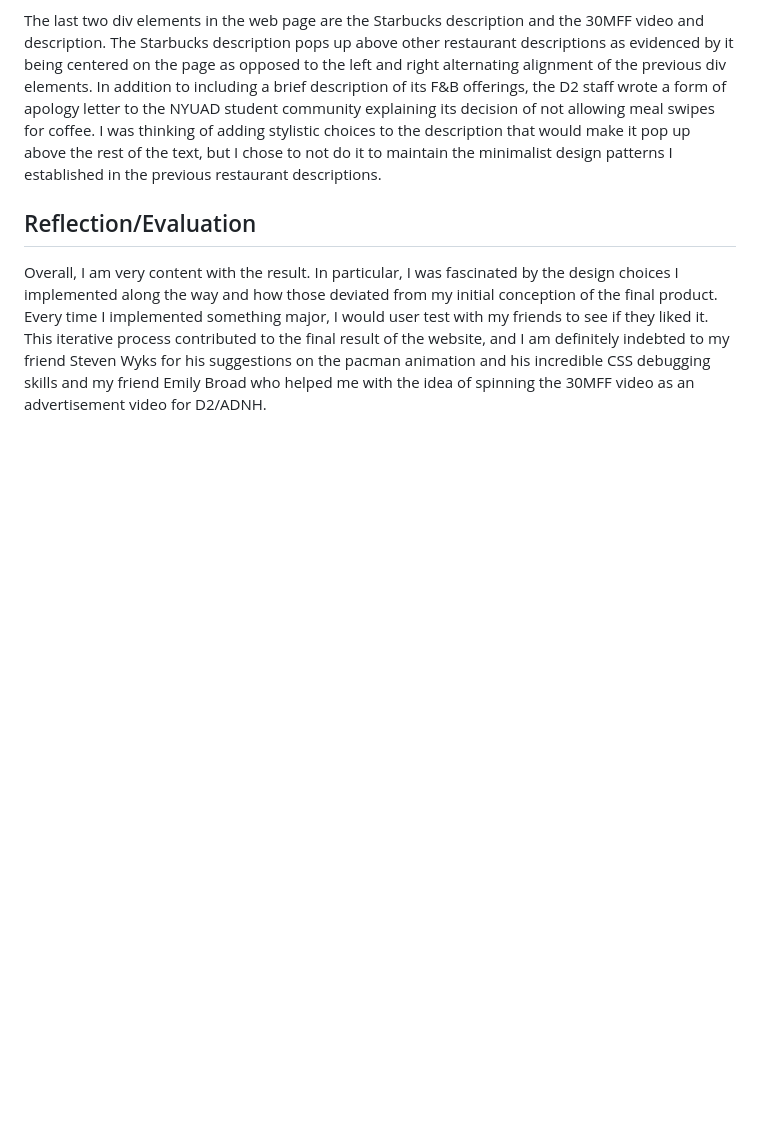
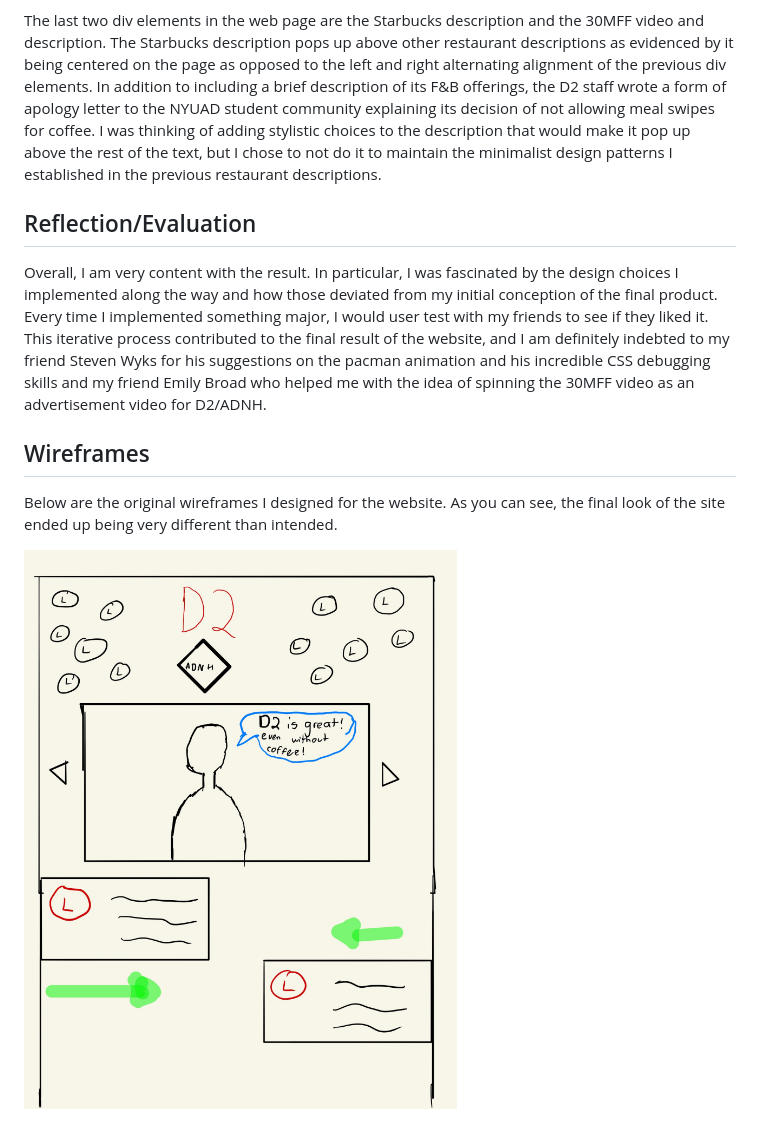
Before and after one commit to jgarcia1599/CommLab_Spring2020, a Markdown page: Assignment_1/README.md, the part around the change printed below. Drawn GitHub-style; pictures changed too: Assignment_1/media/30MFF-1.jpg (added); blank space fills up the shorter version.

Commit message:
added wireframes

```diff
--- a/Assignment_1/README.md
+++ b/Assignment_1/README.md
@@ -16,3 +16,9 @@ The last two div elements in the web page are the Starbucks description and the
 ## Reflection/Evaluation
 
 Overall, I am very content with the result. In particular, I was fascinated by the design choices I implemented along the way and how those deviated from my initial conception of the final product. Every time I implemented something major, I would user test with my friends to see if they liked it. This iterative process contributed to the final result of the website, and I am definitely indebted to my friend Steven Wyks for his suggestions on the pacman animation and his incredible CSS debugging skills and my friend Emily Broad who helped me with the idea of spinning the 30MFF video as an advertisement video for D2/ADNH.
+
+## Wireframes
+
+Below are the original wireframes I designed for the website. As you can see, the final look of the site ended up being very different than intended.
+
+<img src="media/30MFF-1.jpg">
```
Also changed, not shown: other parts of Assignment_1/README.md (+2 -2 lines), Assignment_1/media/30MFF-2.jpg (added), Assignment_1/media/30MFF-3.jpg (added).
